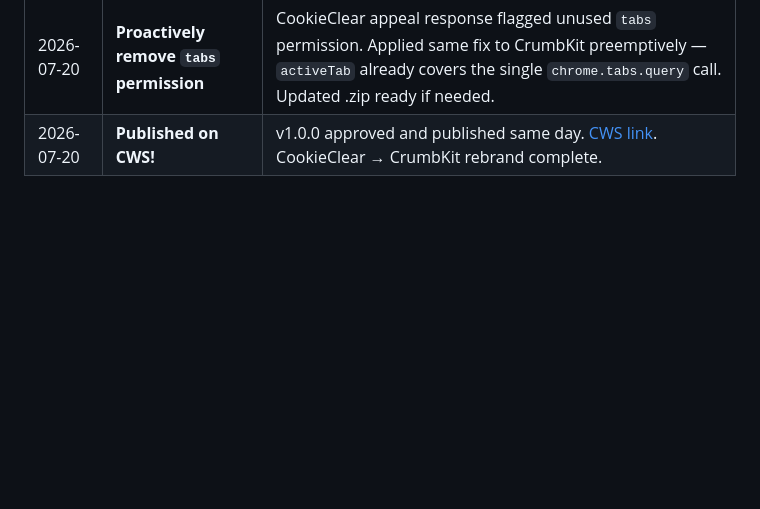
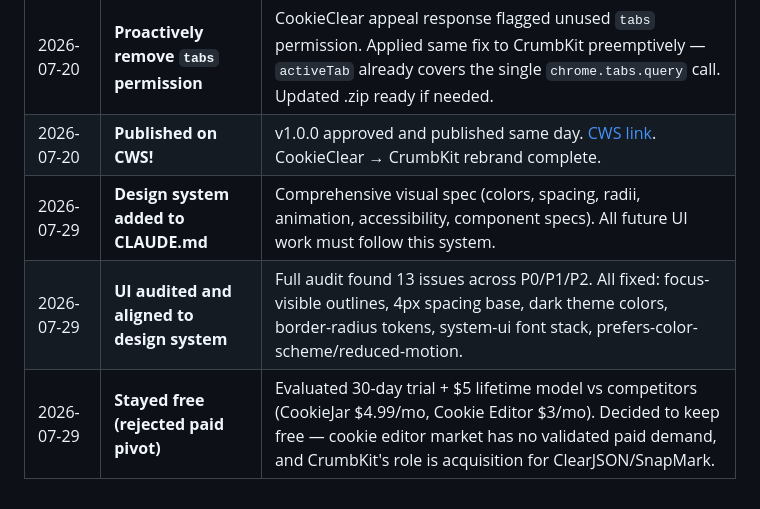
Before and after one commit to wayknow/crumbkit, a Markdown page: STATUS.md, the part around one of its changes. GitHub-like rendering; blank space fills up the shorter version.

```diff
--- a/STATUS.md
+++ b/STATUS.md
@@ -103,3 +127,6 @@ Run: `npm test`
 | 2026-07-06 | **Bundled tracking list** | Offline classification. Zero network requests — verifiable by anyone. |
 | 2026-07-20 | **Proactively remove `tabs` permission** | CookieClear appeal response flagged unused `tabs` permission. Applied same fix to CrumbKit preemptively — `activeTab` already covers the single `chrome.tabs.query` call. Updated .zip ready if needed.|
 | 2026-07-20 | **Published on CWS!** | v1.0.0 approved and published same day. [CWS link](https://chromewebstore.google.com/detail/crumbkit/ggnfjnagciaomejccfjceniohpdkcbjl). CookieClear → CrumbKit rebrand complete. |
+| 2026-07-29 | **Design system added to CLAUDE.md** | Comprehensive visual spec (colors, spacing, radii, animation, accessibility, component specs). All future UI work must follow this system. |
+| 2026-07-29 | **UI audited and aligned to design system** | Full audit found 13 issues across P0/P1/P2. All fixed: focus-visible outlines, 4px spacing base, dark theme colors, border-radius tokens, system-ui font stack, prefers-color-scheme/reduced-motion. |
+| 2026-07-29 | **Stayed free (rejected paid pivot)** | Evaluated 30-day trial + $5 lifetime model vs competitors (CookieJar $4.99/mo, Cookie Editor $3/mo). Decided to keep free — cookie editor market has no validated paid demand, and CrumbKit's role is acquisition for ClearJSON/SnapMark. |
```
Also changed, not shown: other parts of STATUS.md (+28 -4 lines).
